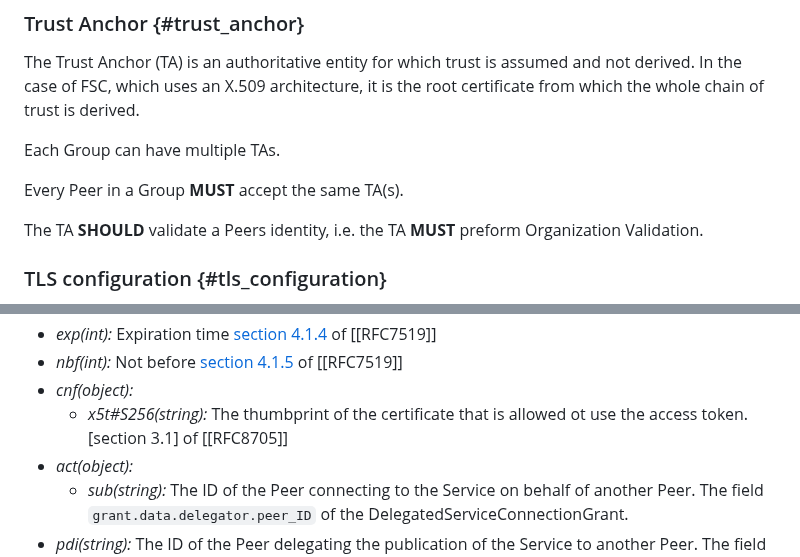
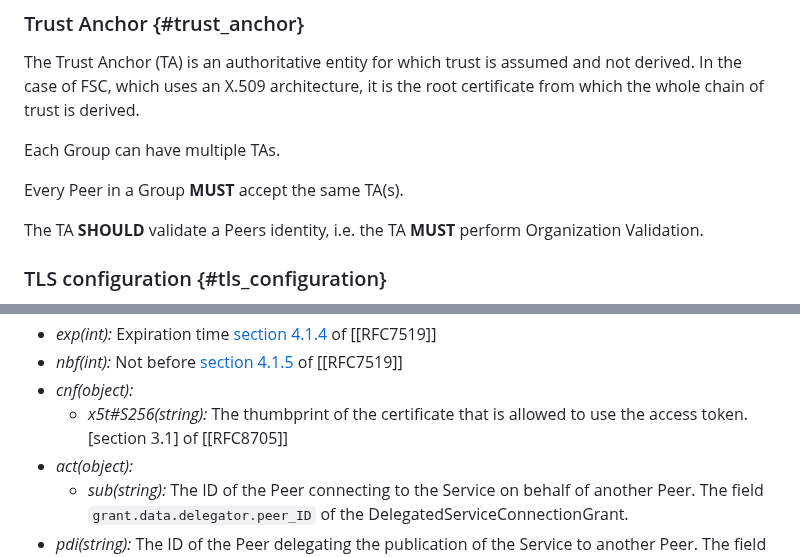
Before and after one commit to Logius-standaarden/fsc-core, a Markdown page: specifications.md, 2 parts joined by grey strips. Rendered like a GitHub page.

Commit message:
Beheer: corrected two typographical errors

```diff
--- a/specifications.md
+++ b/specifications.md
@@ -41,7 +41,7 @@ Each Group can have multiple TAs.
 
 Every Peer in a Group **MUST** accept the same TA(s).
 
-The TA **SHOULD** validate a Peers identity, i.e. the TA **MUST** preform Organization Validation.
+The TA **SHOULD** validate a Peers identity, i.e. the TA **MUST** perform Organization Validation.
 
 ### TLS configuration {#tls_configuration}
 
@@ -391,7 +391,7 @@ The payload of the JWT:
   Not before  [section 4.1.5](https://www.rfc-editor.org/rfc/rfc7519#section-4.1.5) of [[RFC7519]]
 * *cnf(object):*
     * *x5t#S256(string):*
-    The thumbprint of the certificate that is allowed ot use the access token. [section 3.1] of [[RFC8705]]
+    The thumbprint of the certificate that is allowed to use the access token. [section 3.1] of [[RFC8705]]
 * *act(object):*
     * *sub(string):*
       The ID of the Peer connecting to the Service on behalf of another Peer. The field `grant.data.delegator.peer_ID` of the DelegatedServiceConnectionGrant.
```
